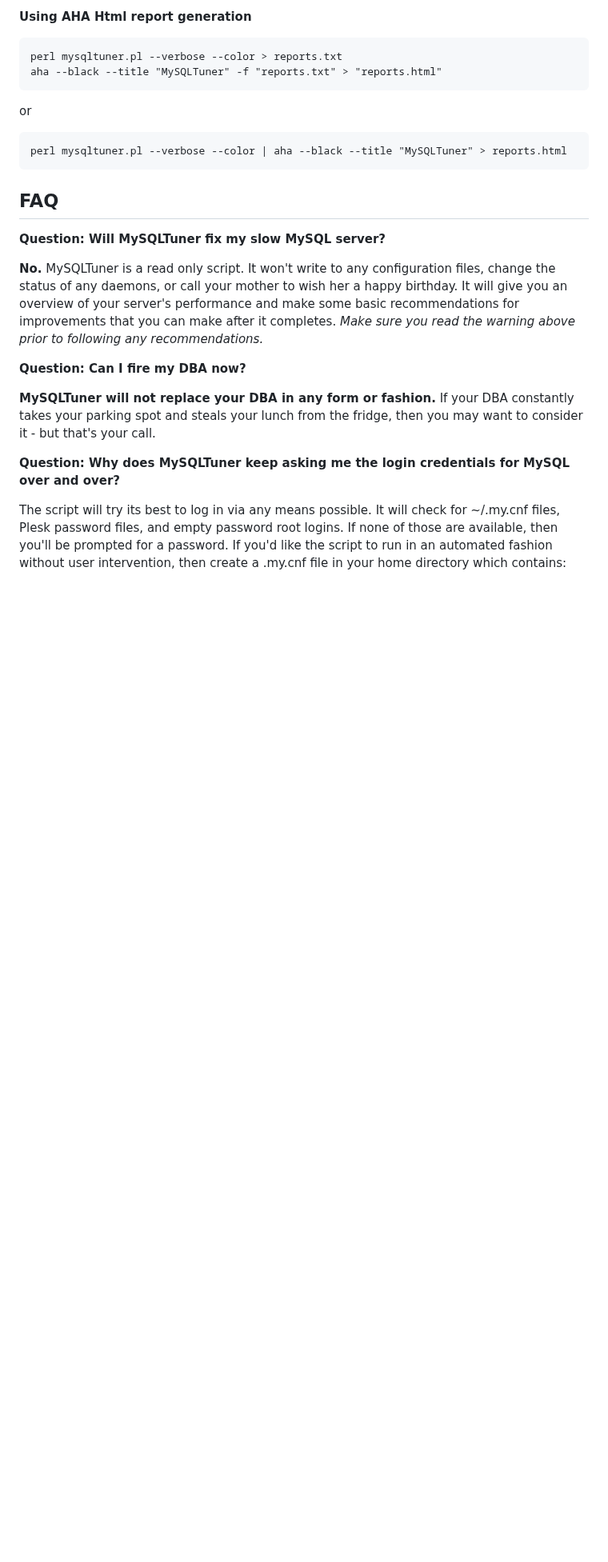
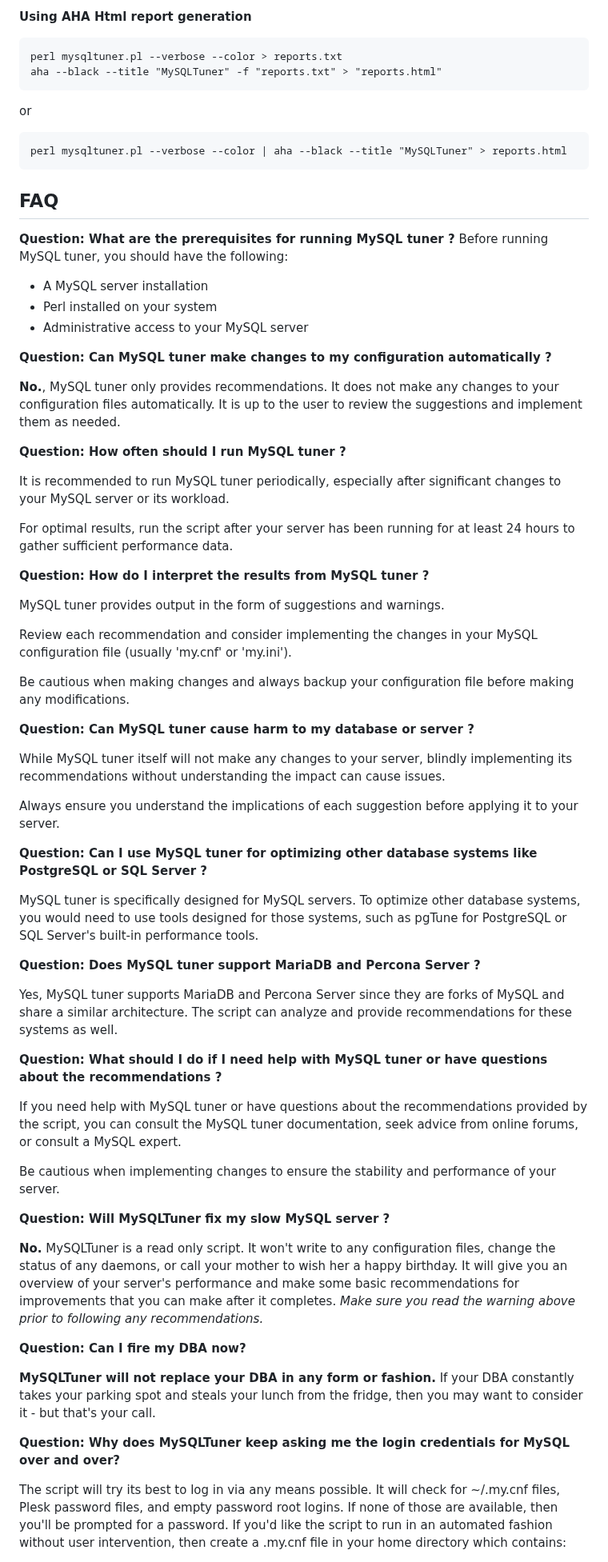
Before and after one commit to major/MySQLTuner-perl, a Markdown page: README.md, the part around the change. Shown at 80% size. GitHub-like rendering; blank space fills up the shorter version.

Commit message:
Update FAQ section

```diff
--- a/README.md
+++ b/README.md
@@ -276,8 +276,53 @@ or
 
 FAQ
 --
+**Question: What are the prerequisites for running MySQL tuner ?**
+Before running MySQL tuner, you should have the following:
 
-**Question: Will MySQLTuner fix my slow MySQL server?**
+ - A MySQL server installation
+ - Perl installed on your system
+ - Administrative access to your MySQL server
+
+**Question: Can MySQL tuner make changes to my configuration automatically ?**
+
+**No.**, MySQL tuner only provides recommendations. It does not make any changes to your configuration files automatically. It is up to the user to review the suggestions and implement them as needed.
+
+**Question: How often should I run MySQL tuner ?**
+
+It is recommended to run MySQL tuner periodically, especially after significant changes to your MySQL server or its workload.
+
+For optimal results, run the script after your server has been running for at least 24 hours to gather sufficient performance data.
+
+**Question: How do I interpret the results from MySQL tuner ?**
+
+MySQL tuner provides output in the form of suggestions and warnings.
+
+Review each recommendation and consider implementing the changes in your MySQL configuration file (usually 'my.cnf' or 'my.ini').
+
+Be cautious when making changes and always backup your configuration file before making any modifications.
+
+**Question: Can MySQL tuner cause harm to my database or server ?**
+
+While MySQL tuner itself will not make any changes to your server, blindly implementing its recommendations without understanding the impact can cause issues.
+
+Always ensure you understand the implications of each suggestion before applying it to your server.
+
+**Question: Can I use MySQL tuner for optimizing other database systems like PostgreSQL or SQL Server ?**
+
+MySQL tuner is specifically designed for MySQL servers.
+To optimize other database systems, you would need to use tools designed for those systems, such as pgTune for PostgreSQL or SQL Server's built-in performance tools.
+
+**Question: Does MySQL tuner support MariaDB and Percona Server ?**
+
+Yes, MySQL tuner supports MariaDB and Percona Server since they are forks of MySQL and share a similar architecture. The script can analyze and provide recommendations for these systems as well.
+
+**Question: What should I do if I need help with MySQL tuner or have questions about the recommendations ?**
+
+If you need help with MySQL tuner or have questions about the recommendations provided by the script, you can consult the MySQL tuner documentation, seek advice from online forums, or consult a MySQL expert.
+
+Be cautious when implementing changes to ensure the stability and performance of your server.
+
+**Question: Will MySQLTuner fix my slow MySQL server ?**
 
 **No.**  MySQLTuner is a read only script.  It won't write to any configuration files, change the status of any daemons, or call your mother to wish her a happy birthday.  It will give you an overview of your server's performance and make some basic recommendations for improvements that you can make after it completes.  *Make sure you read the warning above prior to following any recommendations.*
 
```
